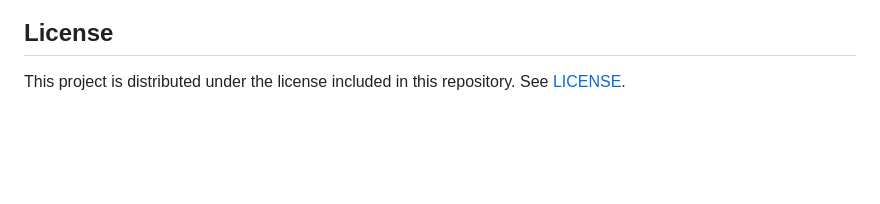
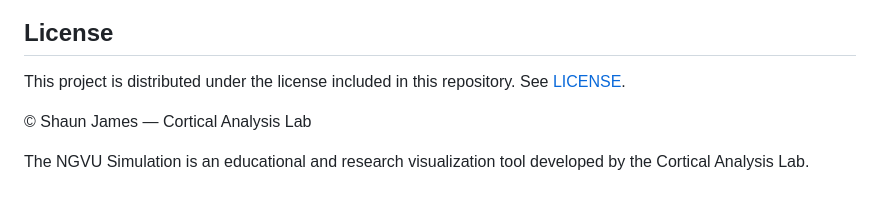
Before and after one commit to Cortical-Analysis-Lab/NGVU_Simulation, a Markdown page: README.md, the part around the change. Rendered like a GitHub page; blank space fills up the shorter version.

Commit message:
Auto deploy from private repo

```diff
--- a/README.md
+++ b/README.md
@@ -81,3 +81,7 @@ The simulator is designed for:
 ## License
 
 This project is distributed under the license included in this repository. See [LICENSE](/workspaces/Neural_Signal_Simulation/LICENSE).
+
+© Shaun James — Cortical Analysis Lab
+
+The NGVU Simulation is an educational and research visualization tool developed by the Cortical Analysis Lab.
```
